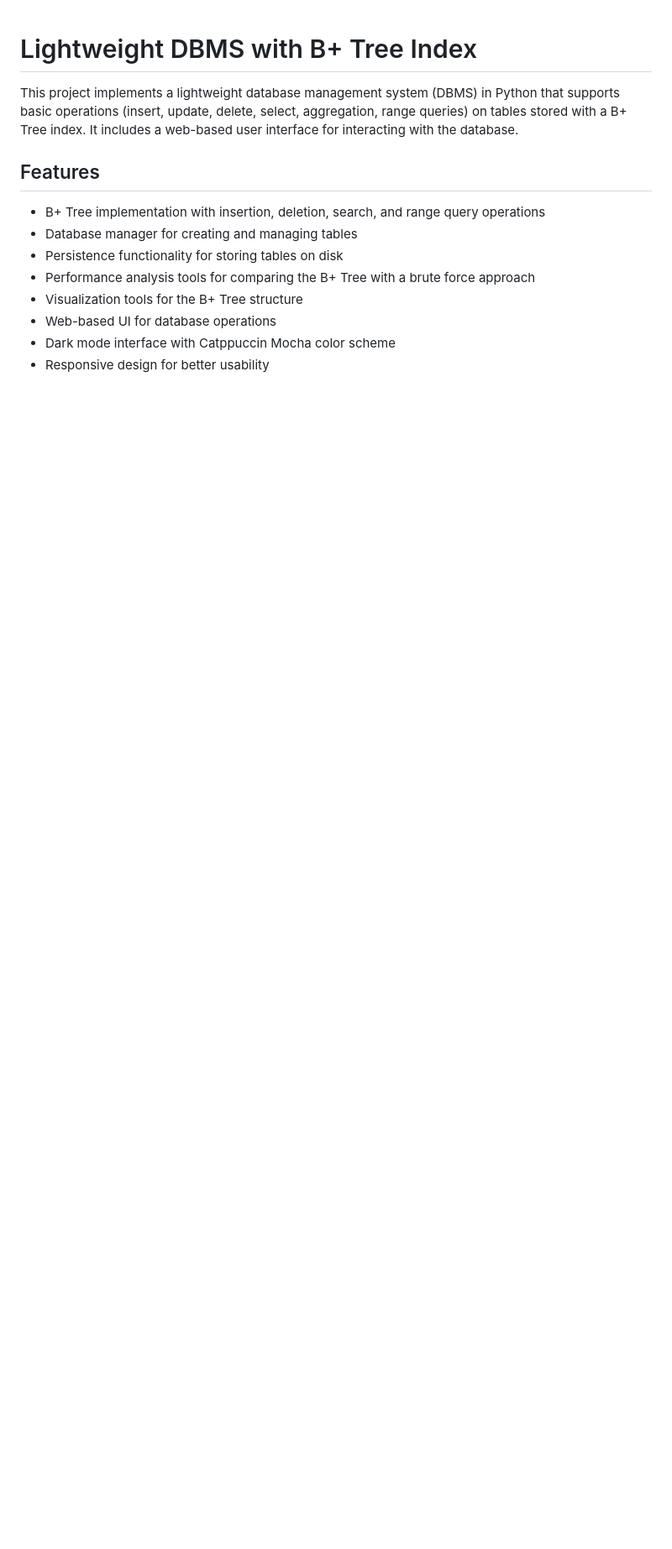
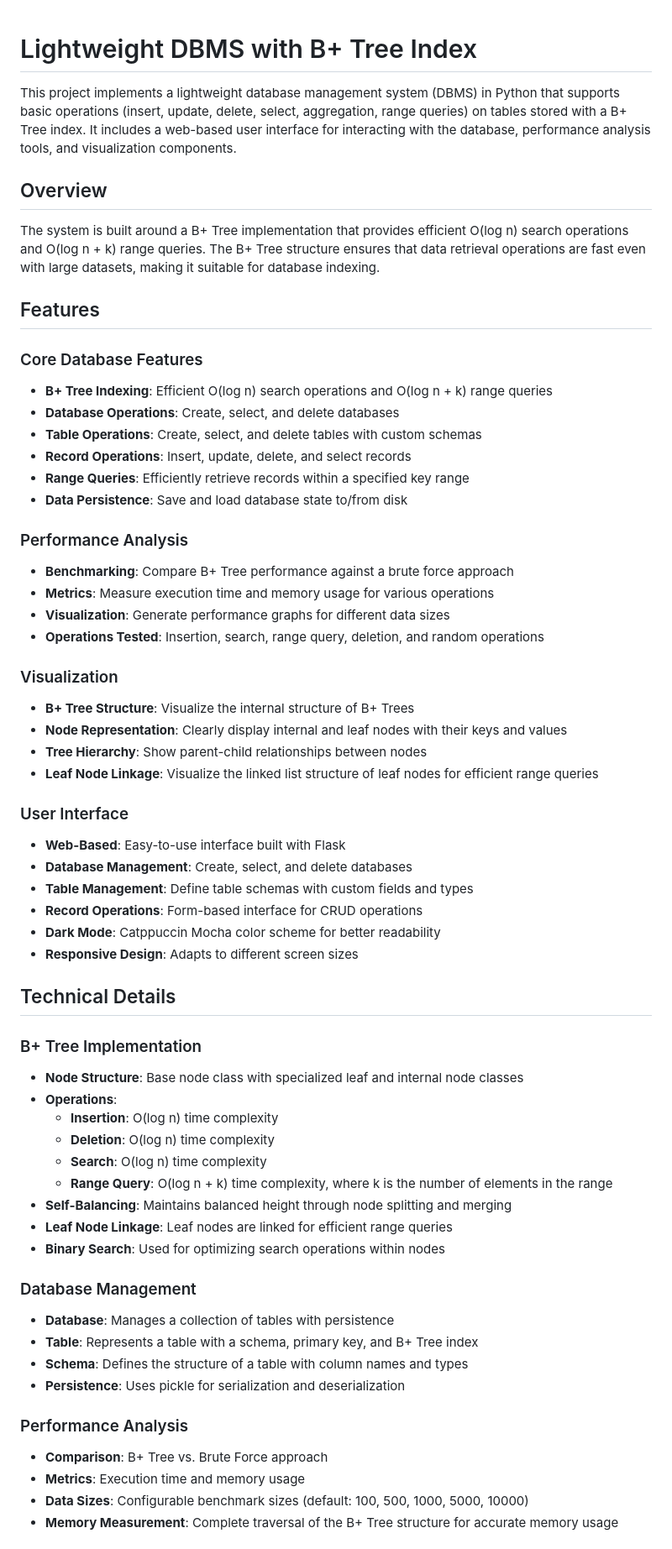
Before and after one commit to Demolus13/CS432-Project, a Markdown page: README.md, the part around the change printed below. Shown: that part at 84% size. Drawn GitHub-style; blank space fills up the shorter version.

```diff
--- a/README.md
+++ b/README.md
@@ -1,14 +1,70 @@
 # Lightweight DBMS with B+ Tree Index
 
-This project implements a lightweight database management system (DBMS) in Python that supports basic operations (insert, update, delete, select, aggregation, range queries) on tables stored with a B+ Tree index. It includes a web-based user interface for interacting with the database.
+This project implements a lightweight database management system (DBMS) in Python that supports basic operations (insert, update, delete, select, aggregation, range queries) on tables stored with a B+ Tree index. It includes a web-based user interface for interacting with the database, performance analysis tools, and visualization components.
+
+## Overview
+
+The system is built around a B+ Tree implementation that provides efficient O(log n) search operations and O(log n + k) range queries. The B+ Tree structure ensures that data retrieval operations are fast even with large datasets, making it suitable for database indexing.
 
 ## Features
 
-- B+ Tree implementation with insertion, deletion, search, and range query operations
-- Database manager for creating and managing tables
-- Persistence functionality for storing tables on disk
-- Performance analysis tools for comparing the B+ Tree with a brute force approach
-- Visualization tools for the B+ Tree structure
-- Web-based UI for database operations
-- Dark mode interface with Catppuccin Mocha color scheme
-- Responsive design for better usability
+### Core Database Features
+
+- **B+ Tree Indexing**: Efficient O(log n) search operations and O(log n + k) range queries
+- **Database Operations**: Create, select, and delete databases
+- **Table Operations**: Create, select, and delete tables with custom schemas
+- **Record Operations**: Insert, update, delete, and select records
+- **Range Queries**: Efficiently retrieve records within a specified key range
+- **Data Persistence**: Save and load database state to/from disk
+
+### Performance Analysis
+
+- **Benchmarking**: Compare B+ Tree performance against a brute force approach
+- **Metrics**: Measure execution time and memory usage for various operations
+- **Visualization**: Generate performance graphs for different data sizes
+- **Operations Tested**: Insertion, search, range query, deletion, and random operations
+
+### Visualization
+
+- **B+ Tree Structure**: Visualize the internal structure of B+ Trees
+- **Node Representation**: Clearly display internal and leaf nodes with their keys and values
+- **Tree Hierarchy**: Show parent-child relationships between nodes
+- **Leaf Node Linkage**: Visualize the linked list structure of leaf nodes for efficient range queries
+
+### User Interface
+
+- **Web-Based**: Easy-to-use interface built with Flask
+- **Database Management**: Create, select, and delete databases
+- **Table Management**: Define table schemas with custom fields and types
+- **Record Operations**: Form-based interface for CRUD operations
+- **Dark Mode**: Catppuccin Mocha color scheme for better readability
+- **Responsive Design**: Adapts to different screen sizes
+
+## Technical Details
+
+### B+ Tree Implementation
+
+- **Node Structure**: Base node class with specialized leaf and internal node classes
+- **Operations**:
+  - **Insertion**: O(log n) time complexity
+  - **Deletion**: O(log n) time complexity
+  - **Search**: O(log n) time complexity
+  - **Range Query**: O(log n + k) time complexity, where k is the number of elements in the range
+- **Self-Balancing**: Maintains balanced height through node splitting and merging
+- **Leaf Node Linkage**: Leaf nodes are linked for efficient range queries
+- **Binary Search**: Used for optimizing search operations within nodes
+
+### Database Management
+
+- **Database**: Manages a collection of tables with persistence
+- **Table**: Represents a table with a schema, primary key, and B+ Tree index
+- **Schema**: Defines the structure of a table with column names and types
+- **Persistence**: Uses pickle for serialization and deserialization
+
+### Performance Analysis
+
+- **Comparison**: B+ Tree vs. Brute Force approach
+- **Metrics**: Execution time and memory usage
+- **Data Sizes**: Configurable benchmark sizes (default: 100, 500, 1000, 5000, 10000)
+- **Memory Measurement**: Complete traversal of the B+ Tree structure for accurate memory usage
+
```
Also changed, not shown: other parts of README.md (+16 -0 lines).
